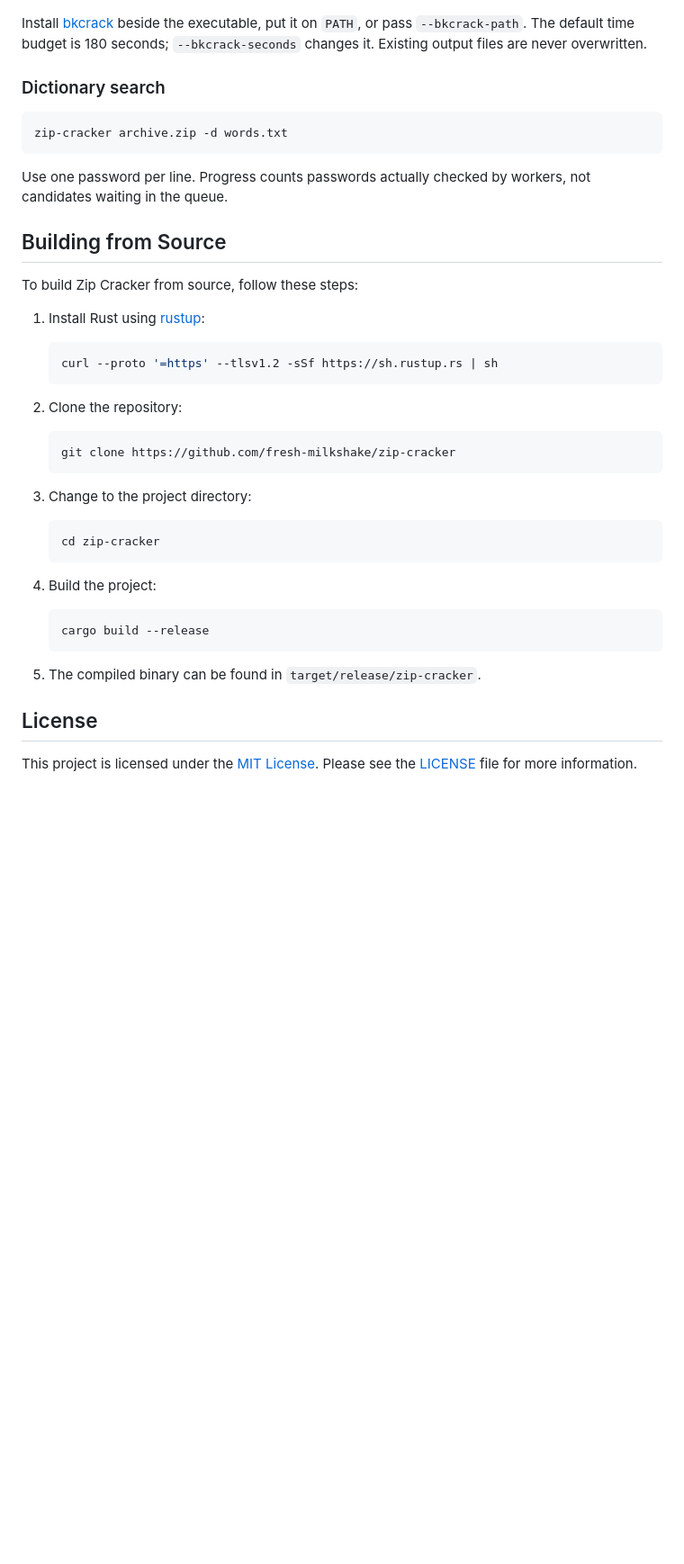
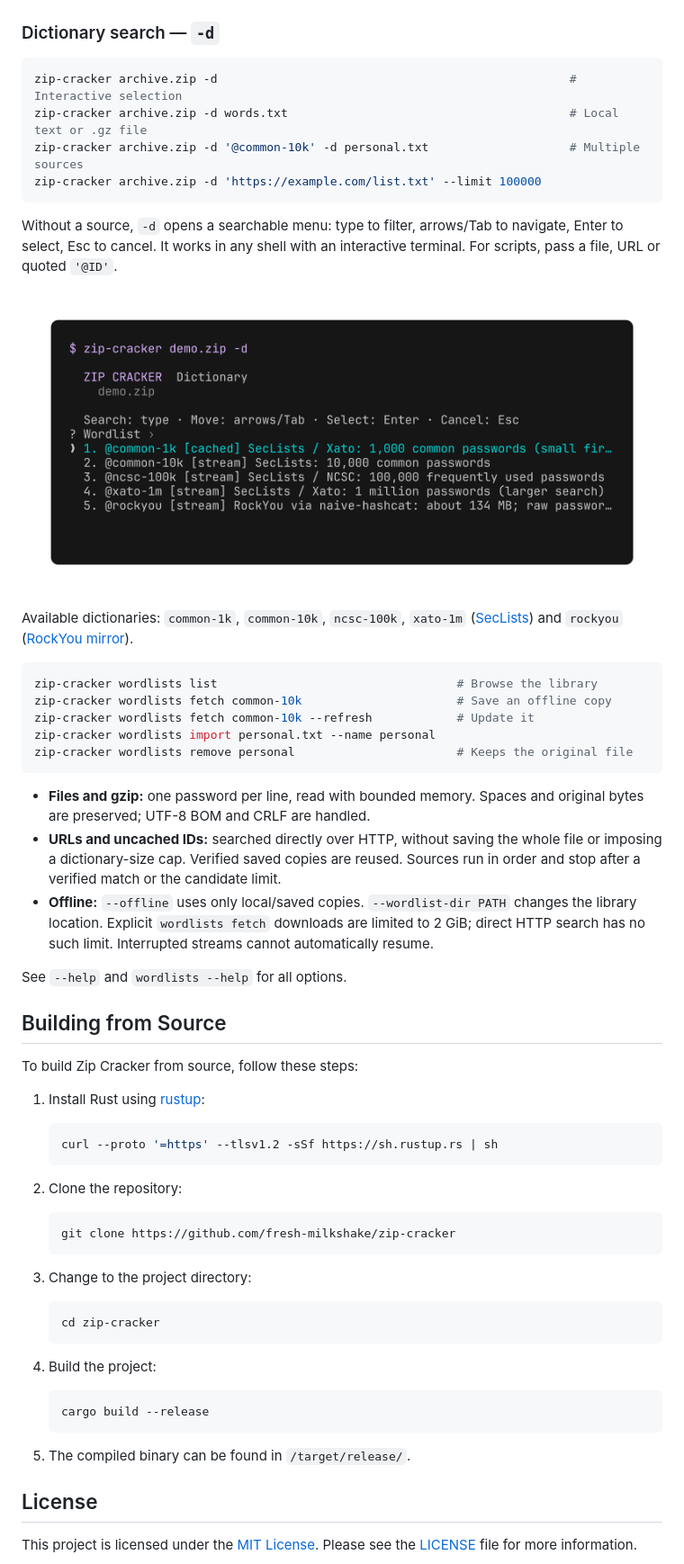
Before and after one commit to fresh-milkshake/zip-cracker, a Markdown page: readme.md, the part around one of its changes. Shown at 90% size. Rendered like a GitHub page; pictures changed too: assets/screenshots/dictionary-search.png (added); blank space fills up the shorter version.

Commit message:
feat: improve dictionaries

````diff
--- a/readme.md
+++ b/readme.md
@@ -71,18 +93,44 @@ may not match a particular file; successful output is checked before publication
 
 ![Automatic discovery of known content, key recovery progress and verified output](assets/screenshots/automatic-preview.png)
 
-Install [bkcrack](https://github.com/kimci86/bkcrack) beside the executable, put it
-on `PATH`, or pass `--bkcrack-path`. The default time budget is 180 seconds;
-`--bkcrack-seconds` changes it. Existing output files are never overwritten.
-
-### Dictionary search
+### Dictionary search — `-d`
 
 ```bash
-zip-cracker archive.zip -d words.txt
+zip-cracker archive.zip -d                                                  # Interactive selection
+zip-cracker archive.zip -d words.txt                                        # Local text or .gz file
+zip-cracker archive.zip -d '@common-10k' -d personal.txt                    # Multiple sources
+zip-cracker archive.zip -d 'https://example.com/list.txt' --limit 100000
 ```
 
-Use one password per line. Progress counts passwords actually checked by workers,
-not candidates waiting in the queue.
+Without a source, `-d` opens a searchable menu: type to filter, arrows/Tab to
+navigate, Enter to select, Esc to cancel. It works in any shell with an
+interactive terminal. For scripts, pass a file, URL or quoted `'@ID'`.
+
+![Dictionary selection with cached and streaming sources](assets/screenshots/dictionary-search.png)
+
+Available dictionaries: `common-1k`, `common-10k`, `ncsc-100k`, `xato-1m`
+([SecLists](https://github.com/danielmiessler/SecLists)) and
+`rockyou` ([RockYou mirror](https://github.com/brannondorsey/naive-hashcat/releases/tag/data)).
+
+```bash
+zip-cracker wordlists list                                  # Browse the library
+zip-cracker wordlists fetch common-10k                      # Save an offline copy
+zip-cracker wordlists fetch common-10k --refresh            # Update it
+zip-cracker wordlists import personal.txt --name personal
+zip-cracker wordlists remove personal                       # Keeps the original file
+```
+
+- **Files and gzip:** one password per line, read with bounded memory. Spaces and
+  original bytes are preserved; UTF-8 BOM and CRLF are handled.
+- **URLs and uncached IDs:** searched directly over HTTP, without saving the
+  whole file or imposing a dictionary-size cap. Verified saved copies are reused.
+  Sources run in order and stop after a verified match or the candidate limit.
+- **Offline:** `--offline` uses only local/saved copies. `--wordlist-dir PATH`
+  changes the library location. Explicit `wordlists fetch` downloads are limited
+  to 2 GiB; direct HTTP search has no such limit. Interrupted streams cannot
+  automatically resume.
+
+See `--help` and `wordlists --help` for all options.
 
 ## Building from Source
 
@@ -90,29 +138,29 @@ To build Zip Cracker from source, follow these steps:
 
 1. Install Rust using [rustup](https://rustup.rs/):
 
-    ```bash
-    curl --proto '=https' --tlsv1.2 -sSf https://sh.rustup.rs | sh
-    ```
+   ```bash
+   curl --proto '=https' --tlsv1.2 -sSf https://sh.rustup.rs | sh
+   ```
 
 2. Clone the repository:
 
-    ```bash
-    git clone https://github.com/fresh-milkshake/zip-cracker
-    ```
+   ```bash
+   git clone https://github.com/fresh-milkshake/zip-cracker
+   ```
 
 3. Change to the project directory:
 
-    ```bash
-    cd zip-cracker
-    ```
+   ```bash
+   cd zip-cracker
+   ```
 
 4. Build the project:
 
-    ```bash
-    cargo build --release
-    ```
+   ```bash
+   cargo build --release
+   ```
 
-5. The compiled binary can be found in `target/release/zip-cracker`.
+5. The compiled binary can be found in `/target/release/`.
 
 ## License
 
````
Also changed, not shown: other parts of readme.md (+39 -17 lines), 16 other files.
